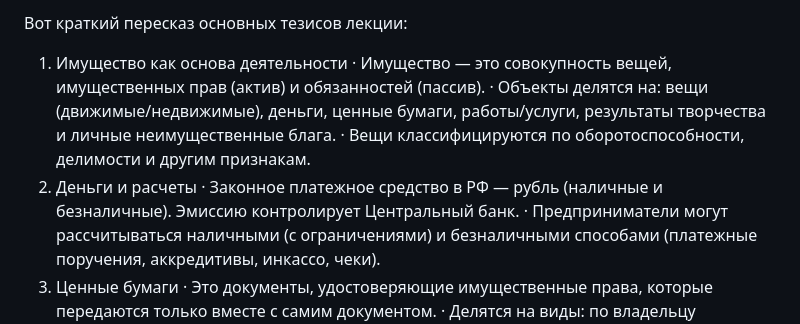
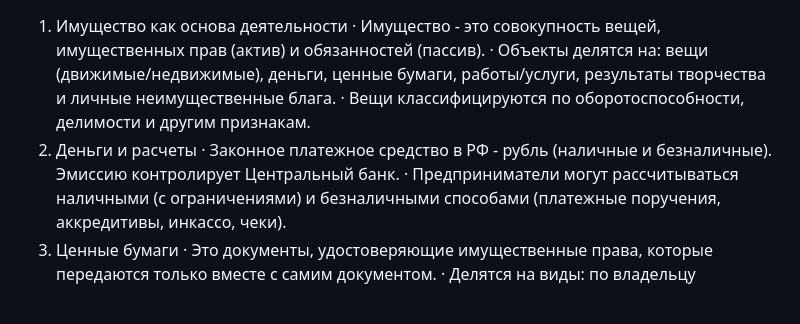
Before and after one commit to hodytrapl/BHBHAD, a Markdown page: prava/lectia6.md, the part around one of its changes. Drawn GitHub-style; blank space fills up the shorter version.

```diff
--- a/prava/lectia6.md
+++ b/prava/lectia6.md
@@ -1,12 +1,9 @@
-
-Вот краткий пересказ основных тезисов лекции:
-
 1. Имущество как основа деятельности
-   · Имущество — это совокупность вещей, имущественных прав (актив) и обязанностей (пассив).
+   · Имущество - это совокупность вещей, имущественных прав (актив) и обязанностей (пассив).
    · Объекты делятся на: вещи (движимые/недвижимые), деньги, ценные бумаги, работы/услуги, результаты творчества и личные неимущественные блага.
    · Вещи классифицируются по оборотоспособности, делимости и другим признакам.
 2. Деньги и расчеты
-   · Законное платежное средство в РФ — рубль (наличные и безналичные). Эмиссию контролирует Центральный банк.
+   · Законное платежное средство в РФ - рубль (наличные и безналичные). Эмиссию контролирует Центральный банк.
    · Предприниматели могут рассчитываться наличными (с ограничениями) и безналичными способами (платежные поручения, аккредитивы, инкассо, чеки).
 3. Ценные бумаги
    · Это документы, удостоверяющие имущественные права, которые передаются только вместе с самим документом.
```
Also changed, not shown: other parts of prava/lectia6.md (+2 -2 lines).
